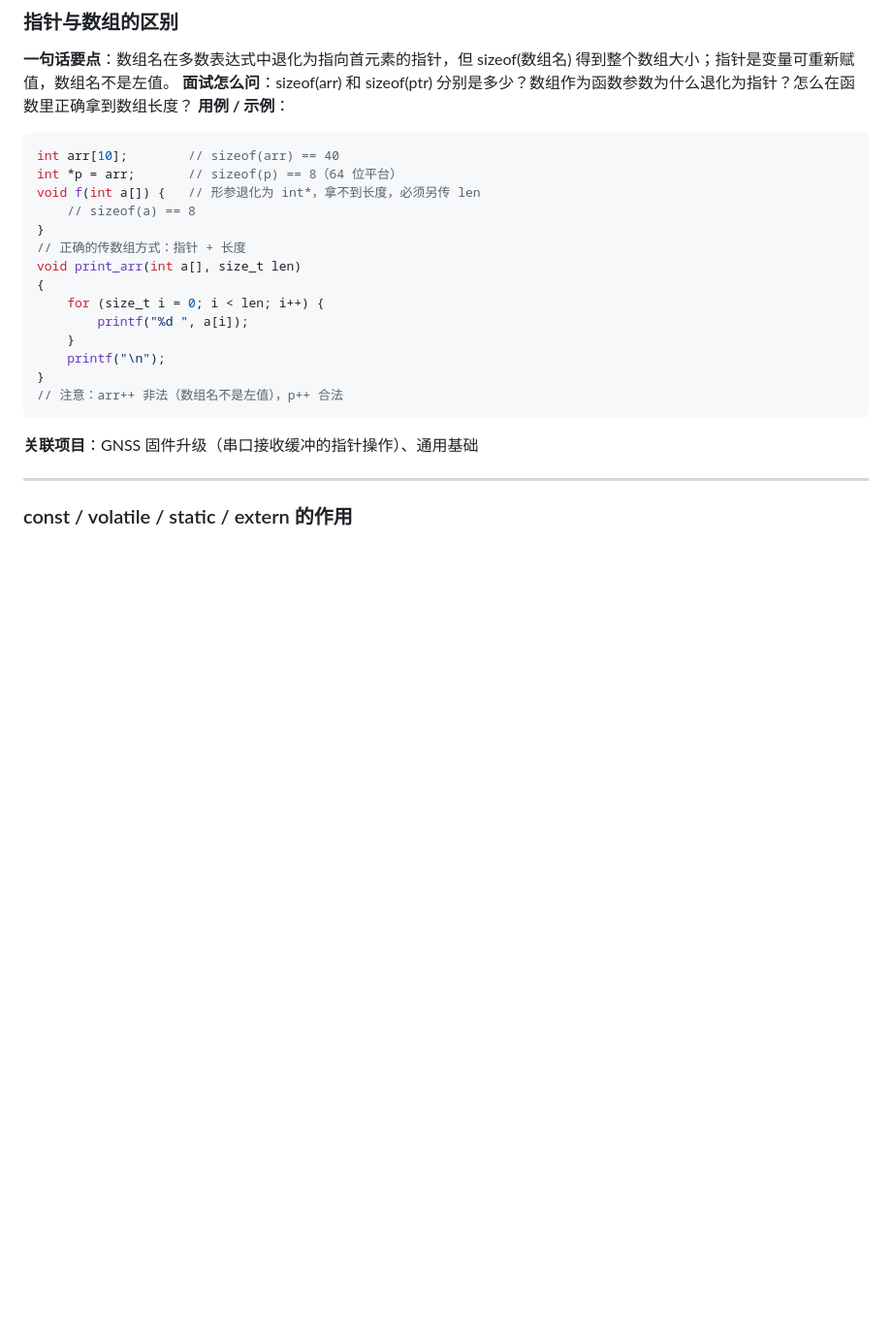
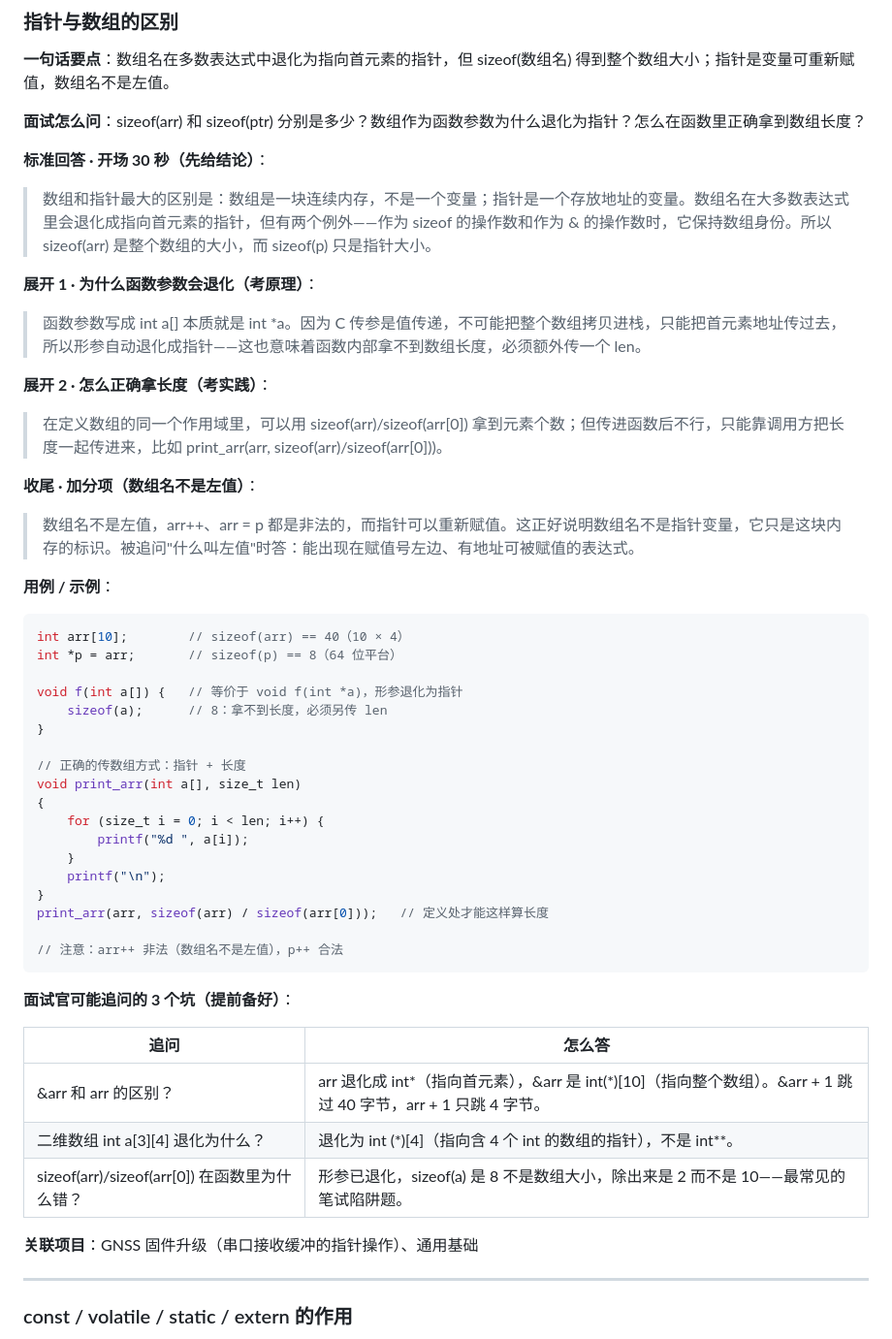
Before and after one commit to asuperguys/tbox_9527, a Markdown page: content/02-c.md, the part around the change. Shown at 97% size. GitHub-like rendering; blank space fills up the shorter version.

Commit message:
content: 指针与数组卡片升级为完整面试回答(开场/原理/实践/左值/追问坑)

````diff
--- a/content/02-c.md
+++ b/content/02-c.md
@@ -5,14 +5,30 @@
 
 ### 指针与数组的区别
 **一句话要点**：数组名在多数表达式中退化为指向首元素的指针，但 sizeof(数组名) 得到整个数组大小；指针是变量可重新赋值，数组名不是左值。
+
 **面试怎么问**：sizeof(arr) 和 sizeof(ptr) 分别是多少？数组作为函数参数为什么退化为指针？怎么在函数里正确拿到数组长度？
+
+**标准回答 · 开场 30 秒（先给结论）**：
+> 数组和指针最大的区别是：数组是一块连续内存，不是一个变量；指针是一个存放地址的变量。数组名在大多数表达式里会退化成指向首元素的指针，但有两个例外——作为 sizeof 的操作数和作为 & 的操作数时，它保持数组身份。所以 sizeof(arr) 是整个数组的大小，而 sizeof(p) 只是指针大小。
+
+**展开 1 · 为什么函数参数会退化（考原理）**：
+> 函数参数写成 int a[] 本质就是 int *a。因为 C 传参是值传递，不可能把整个数组拷贝进栈，只能把首元素地址传过去，所以形参自动退化成指针——这也意味着函数内部拿不到数组长度，必须额外传一个 len。
+
+**展开 2 · 怎么正确拿长度（考实践）**：
+> 在定义数组的同一个作用域里，可以用 sizeof(arr)/sizeof(arr[0]) 拿到元素个数；但传进函数后不行，只能靠调用方把长度一起传进来，比如 print_arr(arr, sizeof(arr)/sizeof(arr[0]))。
+
+**收尾 · 加分项（数组名不是左值）**：
+> 数组名不是左值，arr++、arr = p 都是非法的，而指针可以重新赋值。这正好说明数组名不是指针变量，它只是这块内存的标识。被追问"什么叫左值"时答：能出现在赋值号左边、有地址可被赋值的表达式。
+
 **用例 / 示例**：
 ```c
-int arr[10];        // sizeof(arr) == 40
+int arr[10];        // sizeof(arr) == 40（10 × 4）
 int *p = arr;       // sizeof(p) == 8（64 位平台）
-void f(int a[]) {   // 形参退化为 int*，拿不到长度，必须另传 len
-    // sizeof(a) == 8
+
+void f(int a[]) {   // 等价于 void f(int *a)，形参退化为指针
+    sizeof(a);      // 8：拿不到长度，必须另传 len
 }
+
 // 正确的传数组方式：指针 + 长度
 void print_arr(int a[], size_t len)
 {
@@ -21,8 +37,19 @@ void print_arr(int a[], size_t len)
     }
     printf("\n");
 }
+print_arr(arr, sizeof(arr) / sizeof(arr[0]));   // 定义处才能这样算长度
+
 // 注意：arr++ 非法（数组名不是左值），p++ 合法
 ```
+
+**面试官可能追问的 3 个坑（提前备好）**：
+
+| 追问 | 怎么答 |
+|---|---|
+| &arr 和 arr 的区别？ | arr 退化成 int*（指向首元素），&arr 是 int(*)[10]（指向整个数组）。&arr + 1 跳过 40 字节，arr + 1 只跳 4 字节。 |
+| 二维数组 int a[3][4] 退化为什么？ | 退化为 int (*)[4]（指向含 4 个 int 的数组的指针），不是 int**。 |
+| sizeof(arr)/sizeof(arr[0]) 在函数里为什么错？ | 形参已退化，sizeof(a) 是 8 不是数组大小，除出来是 2 而不是 10——最常见的笔试陷阱题。 |
+
 **关联项目**：GNSS 固件升级（串口接收缓冲的指针操作）、通用基础
 
 ---
````
